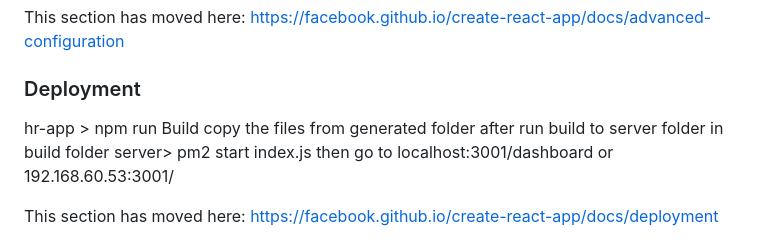
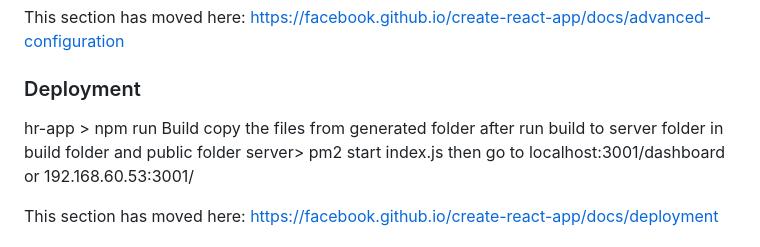
Before and after one commit to cedrickjames/HR-Information-System-Final, a Markdown page: README.md, the part around the change. GitHub-like rendering.

```diff
--- a/README.md
+++ b/README.md
@@ -63,7 +63,7 @@ This section has moved here: [https://facebook.github.io/create-react-app/docs/a
 
 ### Deployment
 hr-app > npm run Build
-copy the files from generated folder after run build to server folder in build folder
+copy the files from generated folder after run build to server folder in build folder and public folder
 server> pm2 start index.js
 then go to localhost:3001/dashboard or 192.168.60.53:3001/
 
```
